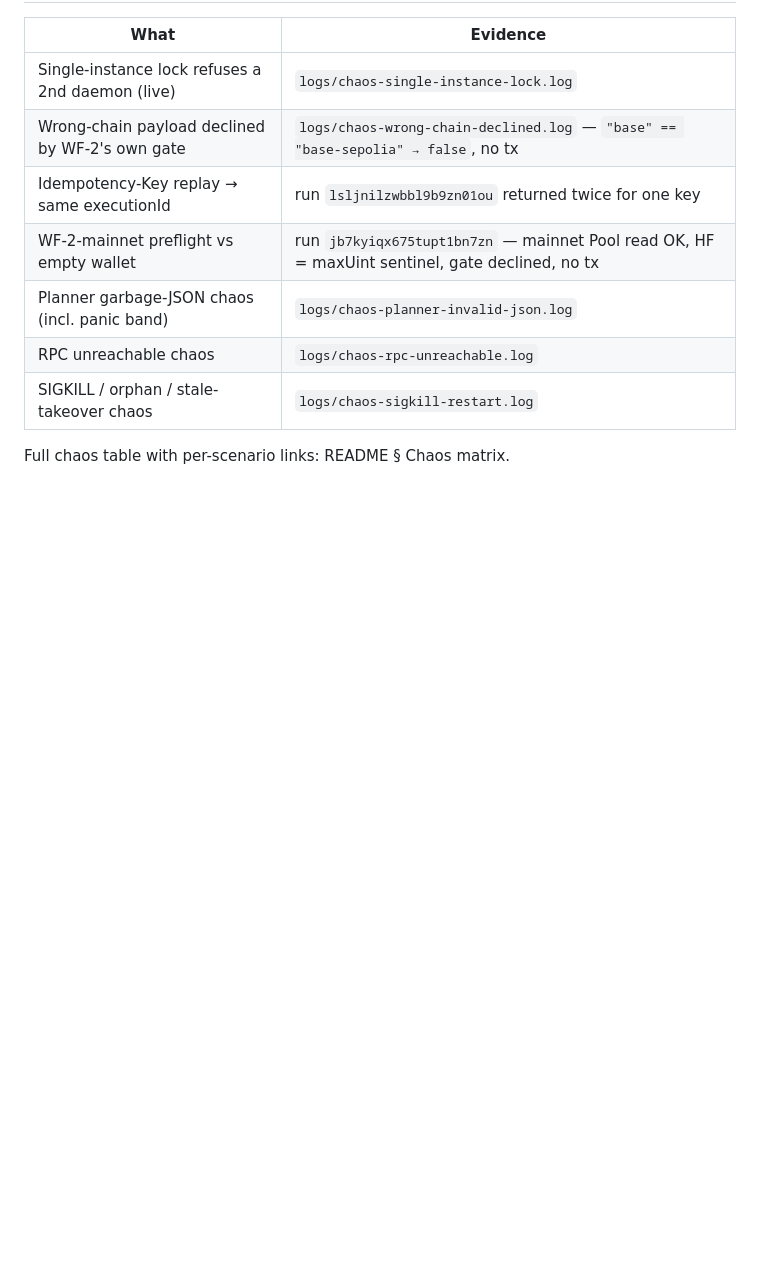
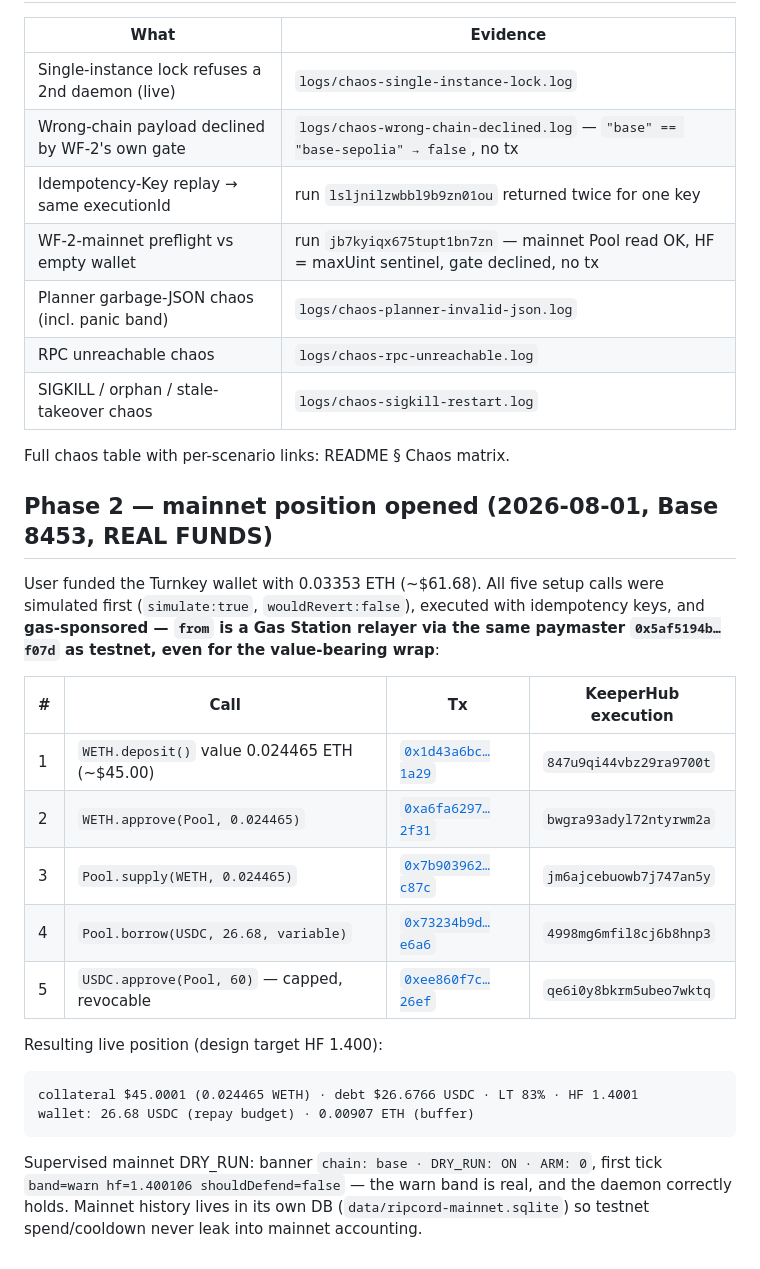
Before and after one commit to OoJae/ripcord, a Markdown page: docs/evidence/EVIDENCE.md, the part around the change. Rendered like a GitHub page; blank space fills up the shorter version.

Commit message:
feat(mainnet): live Aave position on Base — HF 1.4001, all setup sponsored
Five simulate-first, idempotency-keyed KeeperHub calls opened the position:
wrap $45 -> approve -> supply -> borrow $26.68 -> capped $60 USDC approve.
Every one gas-sponsored (Gas Station relayer via paymaster 0x5af5194b...f07d),
including the value-bearing deposit. Position lands within 0.0001 of the
designed HF 1.400; wallet holds its own repay budget (26.68 USDC self-financed
by the borrow) plus 0.009 ETH buffer.

.env cold-switched: CHAIN=base, publicnode RPC (mainnet.base.org rate-limits),
webhook -> WF-2-mainnet /execute, and a per-chain DB path so testnet history
never leaks into mainnet spend/cooldown accounting. DRY_RUN stays ON and
RIPCORD_ARM stays 0 -- supervised dry-run tick reads band=warn hf=1.400106,
correctly holding. Arming is the next, separately-gated step.

````diff
--- a/docs/evidence/EVIDENCE.md
+++ b/docs/evidence/EVIDENCE.md
@@ -194,3 +194,31 @@ Position: **HF 1.2266 → 1.6010**, debt $18.00 → $13.79. It cleared the 1.60
 | SIGKILL / orphan / stale-takeover chaos | `logs/chaos-sigkill-restart.log` |
 
 Full chaos table with per-scenario links: README § Chaos matrix.
+
+## Phase 2 — mainnet position opened (2026-08-01, Base 8453, REAL FUNDS)
+
+User funded the Turnkey wallet with 0.03353 ETH (~$61.68). All five setup calls
+were simulated first (`simulate:true`, `wouldRevert:false`), executed with
+idempotency keys, and **gas-sponsored — `from` is a Gas Station relayer via the
+same paymaster `0x5af5194b…f07d` as testnet, even for the value-bearing wrap**:
+
+| # | Call | Tx | KeeperHub execution |
+|---|---|---|---|
+| 1 | `WETH.deposit()` value 0.024465 ETH (~$45.00) | [`0x1d43a6bc…1a29`](https://basescan.org/tx/0x1d43a6bc19684d7e68f045a88a4a390c539df9acdc90b3a4f17b197f8a8b1a29) | `847u9qi44vbz29ra9700t` |
+| 2 | `WETH.approve(Pool, 0.024465)` | [`0xa6fa6297…2f31`](https://basescan.org/tx/0xa6fa6297173ae3c43aeb254bfd9bf9c94979182016f2594e94114f843dd82f31) | `bwgra93adyl72ntyrwm2a` |
+| 3 | `Pool.supply(WETH, 0.024465)` | [`0x7b903962…c87c`](https://basescan.org/tx/0x7b90396287d0d00f7cb250dec16b799101d18fa2aab316773342782ed9c6c87c) | `jm6ajcebuowb7j747an5y` |
+| 4 | `Pool.borrow(USDC, 26.68, variable)` | [`0x73234b9d…e6a6`](https://basescan.org/tx/0x73234b9d4f27bc99f9ff6c29175466ce23f6d2ed24d622c56da120489aa5e6a6) | `4998mg6mfil8cj6b8hnp3` |
+| 5 | `USDC.approve(Pool, 60)` — capped, revocable | [`0xee860f7c…26ef`](https://basescan.org/tx/0xee860f7cb7c1ef0559208d8e2e0b4b4acdc33ddb98cc8368e4a64e11c13026ef) | `qe6i0y8bkrm5ubeo7wktq` |
+
+Resulting live position (design target HF 1.400):
+
+```
+collateral $45.0001 (0.024465 WETH) · debt $26.6766 USDC · LT 83% · HF 1.4001
+wallet: 26.68 USDC (repay budget) · 0.00907 ETH (buffer)
+```
+
+Supervised mainnet DRY_RUN: banner `chain: base · DRY_RUN: ON · ARM: 0`, first
+tick `band=warn hf=1.400106 shouldDefend=false` — the warn band is real, and the
+daemon correctly holds. Mainnet history lives in its own DB
+(`data/ripcord-mainnet.sqlite`) so testnet spend/cooldown never leak into
+mainnet accounting.
````
